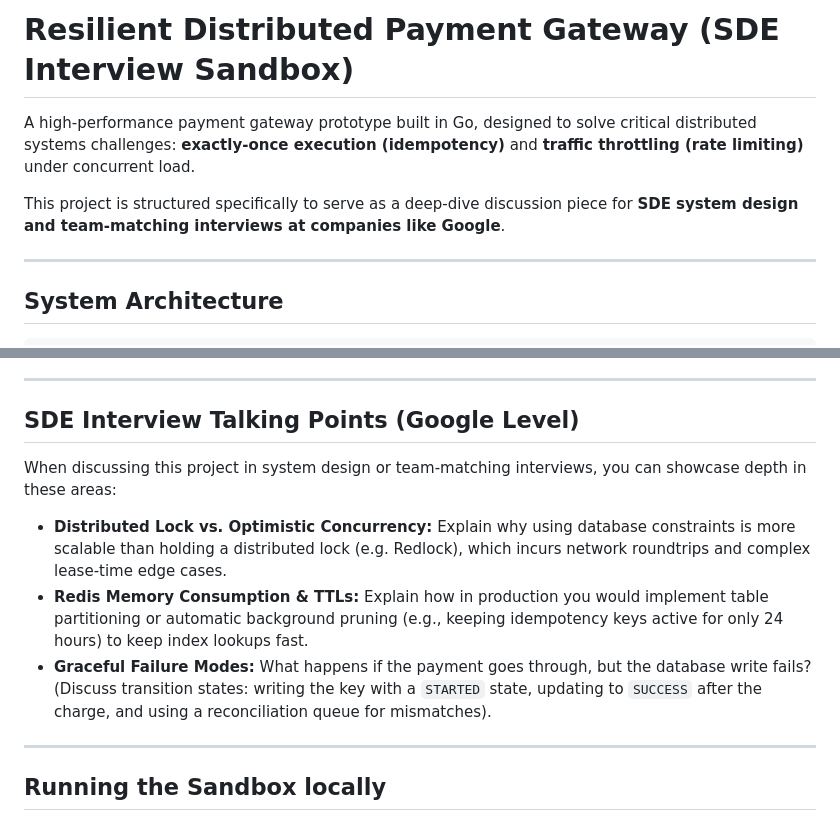
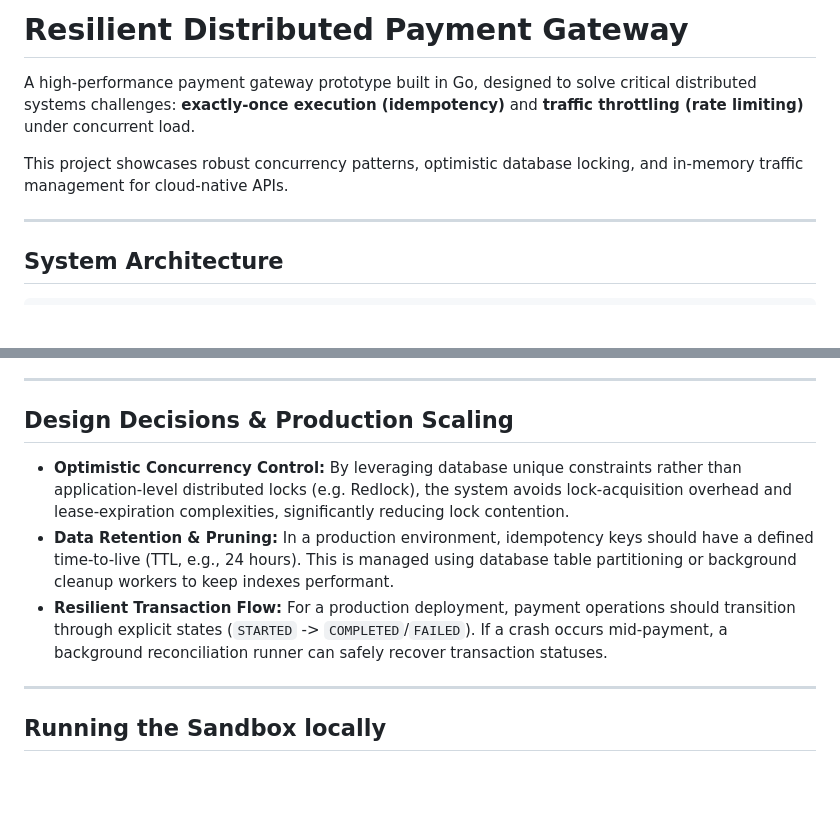
Before and after one commit to jenilashah311/Distributed-Rate-Limited-Payment-Gateway, a Markdown page: README.md, 2 parts joined by grey strips. GitHub-like rendering; blank space fills up the shorter version.

Commit message:
Update README to production-ready design focus

```diff
--- a/README.md
+++ b/README.md
@@ -1,8 +1,8 @@
-# Resilient Distributed Payment Gateway (SDE Interview Sandbox)
+# Resilient Distributed Payment Gateway
 
 A high-performance payment gateway prototype built in Go, designed to solve critical distributed systems challenges: **exactly-once execution (idempotency)** and **traffic throttling (rate limiting)** under concurrent load.
 
-This project is structured specifically to serve as a deep-dive discussion piece for **SDE system design and team-matching interviews at companies like Google**.
+This project showcases robust concurrency patterns, optimistic database locking, and in-memory traffic management for cloud-native APIs.
 
 ---
 
@@ -52,13 +52,11 @@ Uses Go's `M:N` scheduler (goroutines) to handle thousands of concurrent request
 
 ---
 
-## SDE Interview Talking Points (Google Level)
+## Design Decisions & Production Scaling
 
-When discussing this project in system design or team-matching interviews, you can showcase depth in these areas:
-
-* **Distributed Lock vs. Optimistic Concurrency:** Explain why using database constraints is more scalable than holding a distributed lock (e.g. Redlock), which incurs network roundtrips and complex lease-time edge cases.
-* **Redis Memory Consumption & TTLs:** Explain how in production you would implement table partitioning or automatic background pruning (e.g., keeping idempotency keys active for only 24 hours) to keep index lookups fast.
-* **Graceful Failure Modes:** What happens if the payment goes through, but the database write fails? (Discuss transition states: writing the key with a `STARTED` state, updating to `SUCCESS` after the charge, and using a reconciliation queue for mismatches).
+* **Optimistic Concurrency Control:** By leveraging database unique constraints rather than application-level distributed locks (e.g. Redlock), the system avoids lock-acquisition overhead and lease-expiration complexities, significantly reducing lock contention.
+* **Data Retention & Pruning:** In a production environment, idempotency keys should have a defined time-to-live (TTL, e.g., 24 hours). This is managed using database table partitioning or background cleanup workers to keep indexes performant.
+* **Resilient Transaction Flow:** For a production deployment, payment operations should transition through explicit states (`STARTED` -> `COMPLETED`/`FAILED`). If a crash occurs mid-payment, a background reconciliation runner can safely recover transaction statuses.
 
 ---
 
```
